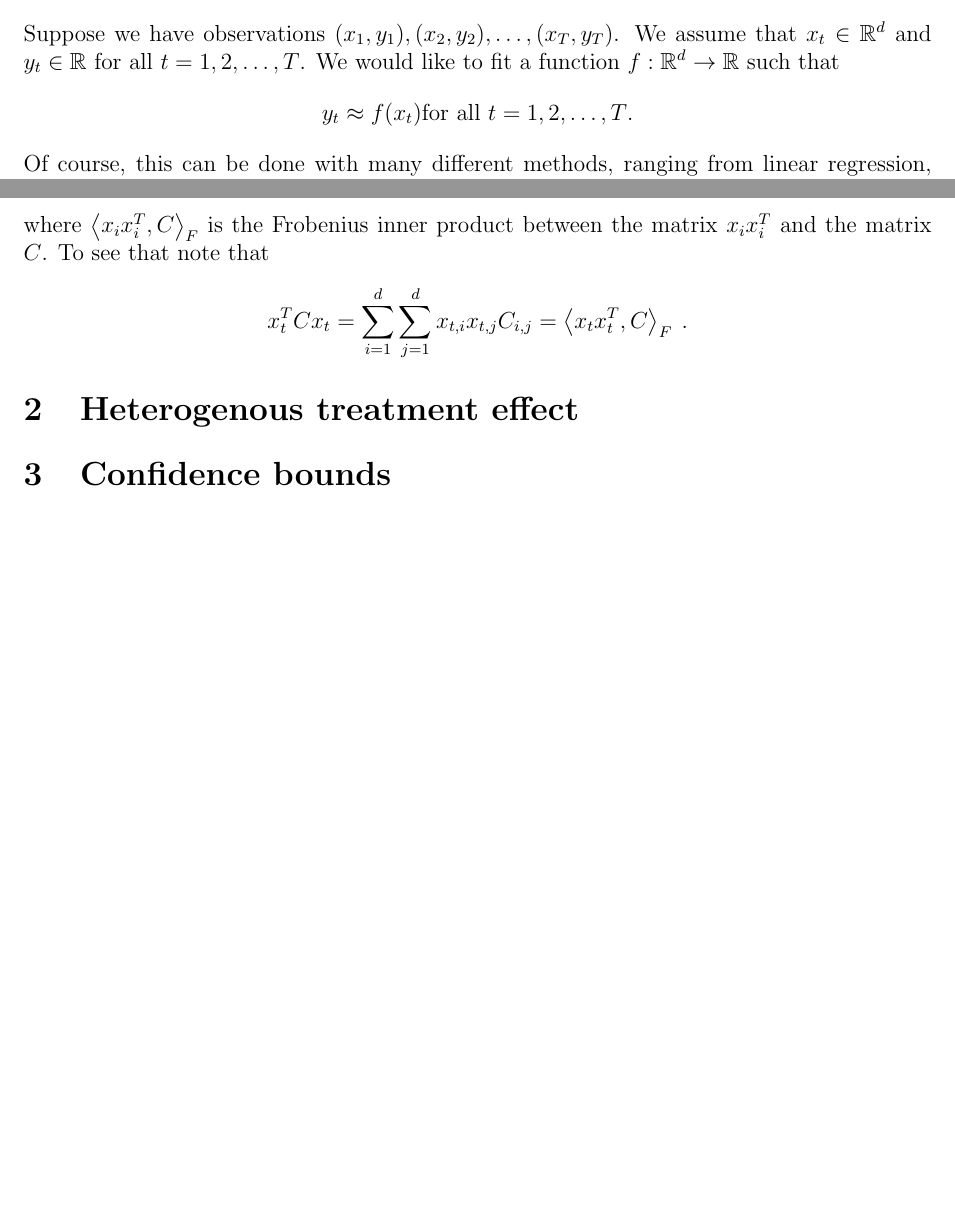
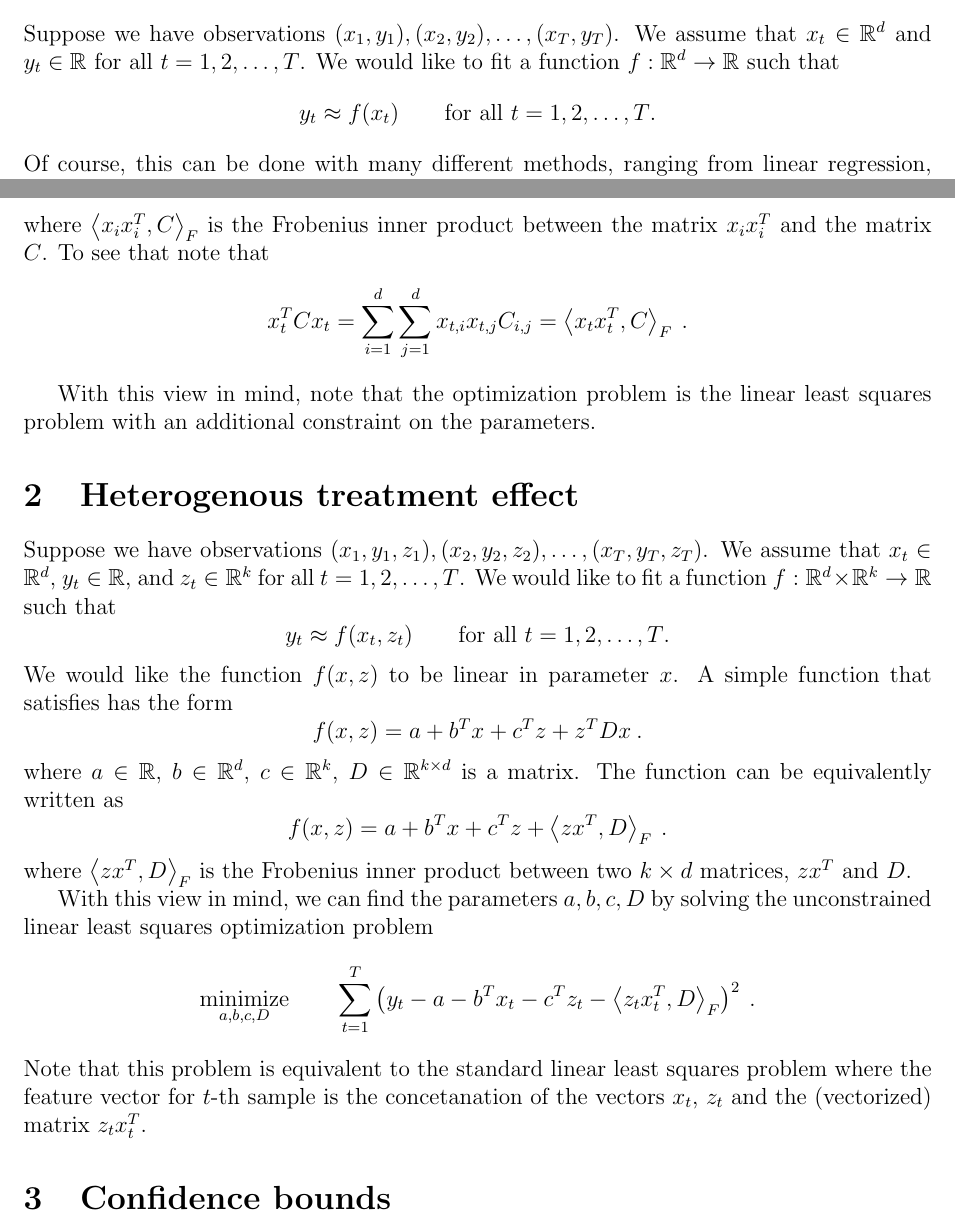
Before and after one commit to DavidPal/linear-model-ideas, a LaTeX paper (main.tex): two parts of pages 1 and 2 of 2, joined at a grey line, cut so that both start at the same text, the shorter picture padded with empty space. Compiled offline with pdfLaTeX.

Commit message:
Add second idea

```diff
--- a/main.tex
+++ b/main.tex
@@ -45,7 +45,7 @@ Suppose we have observations $(x_1, y_1), (x_2, y_2), \dots, (x_T, y_T)$.  We
 assume that $x_t \in \R^d$ and $y_t \in \R$ for all $t=1,2,\dots,T$. We would
 like to fit a function $f:\R^d \to \R$ such that
 $$
-y_t \approx f(x_t) \text{for all $t=1,2,\dots,T$}.
+y_t \approx f(x_t) \qquad \text{for all $t=1,2,\dots,T$}.
 $$
 Of course, this can be done with many different methods, ranging from linear
 regression, and decision trees to neural networks.
@@ -77,7 +77,38 @@ $$
 x_t^T C x_t = \sum_{i=1}^d \sum_{j=1}^d x_{t,i} x_{t,j} C_{i,j} = \ip{x_t x_t^T}{C}_F \: .
 $$
 
+With this view in mind, note that the optimization problem is the linear least
+squares problem with an additional constraint on the parameters.
+
 \section{Heterogenous treatment effect}
+
+Suppose we have observations $(x_1, y_1, z_1), (x_2, y_2, z_2), \dots, (x_T, y_T, z_T)$.  We
+assume that $x_t \in \R^d$, $y_t \in \R$, and $z_t \in \R^k$ for all $t=1,2,\dots,T$. We would
+like to fit a function $f:\R^d \times \R^k \to \R$ such that
+$$
+y_t \approx f(x_t, z_t) \qquad \text{for all $t=1,2,\dots,T$}.
+$$
+We would like the function $f(x,z)$ to be linear in parameter $x$. A simple function that satisfies
+has the form
+$$
+f(x,z) = a + b^Tx + c^Tz + z^T D x \: .
+$$
+where $a \in \R$, $b \in \R^d$, $c \in \R^k$, $D \in \R^{k \times d}$ is a matrix. The function can be
+equivalently written as
+$$
+f(x,z) = a + b^Tx + c^Tz + \ip{z x^T}{D}_F \: .
+$$
+where $\ip{z x^T}{D}_F$ is the Frobenius inner product between two $k \times d$ matrices, $z x^T$
+and $D$.
+
+With this view in mind, we can find the parameters $a,b,c,D$ by solving the unconstrained
+linear least squares optimization problem
+$$
+\minimize_{a,b,c,D} \qquad \sum_{t=1}^T \left(y_t - a - b^T x_t - c^T z_t - \ip{z_t x_t^T}{D}_F \right)^2 \: .
+$$
+Note that this problem is equivalent to the standard linear least squares
+problem where the feature vector for $t$-th sample is the concetanation of the
+vectors $x_t$, $z_t$ and the (vectorized) matrix $z_t x_t^T$.
 
 \section{Confidence bounds}
 
```
